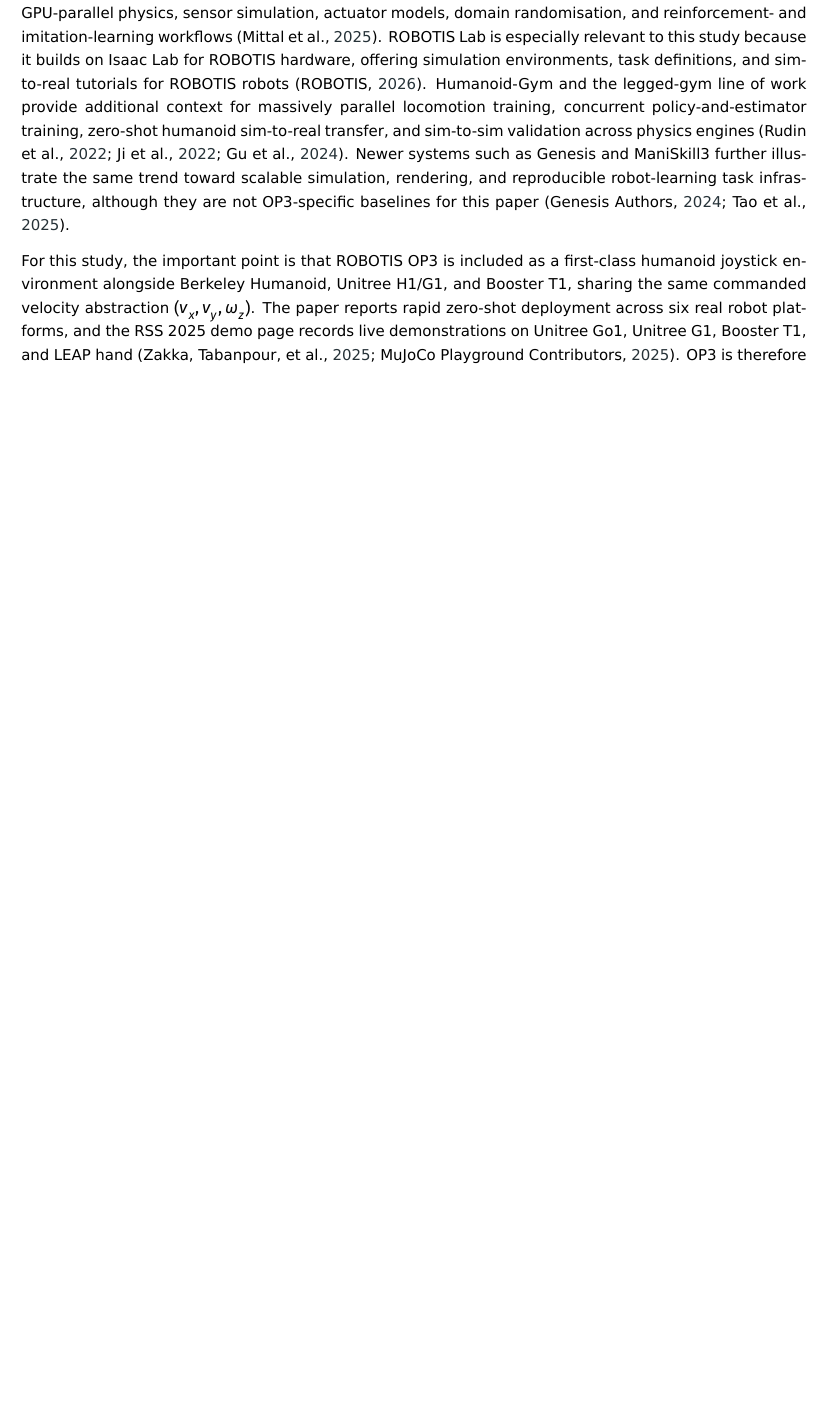
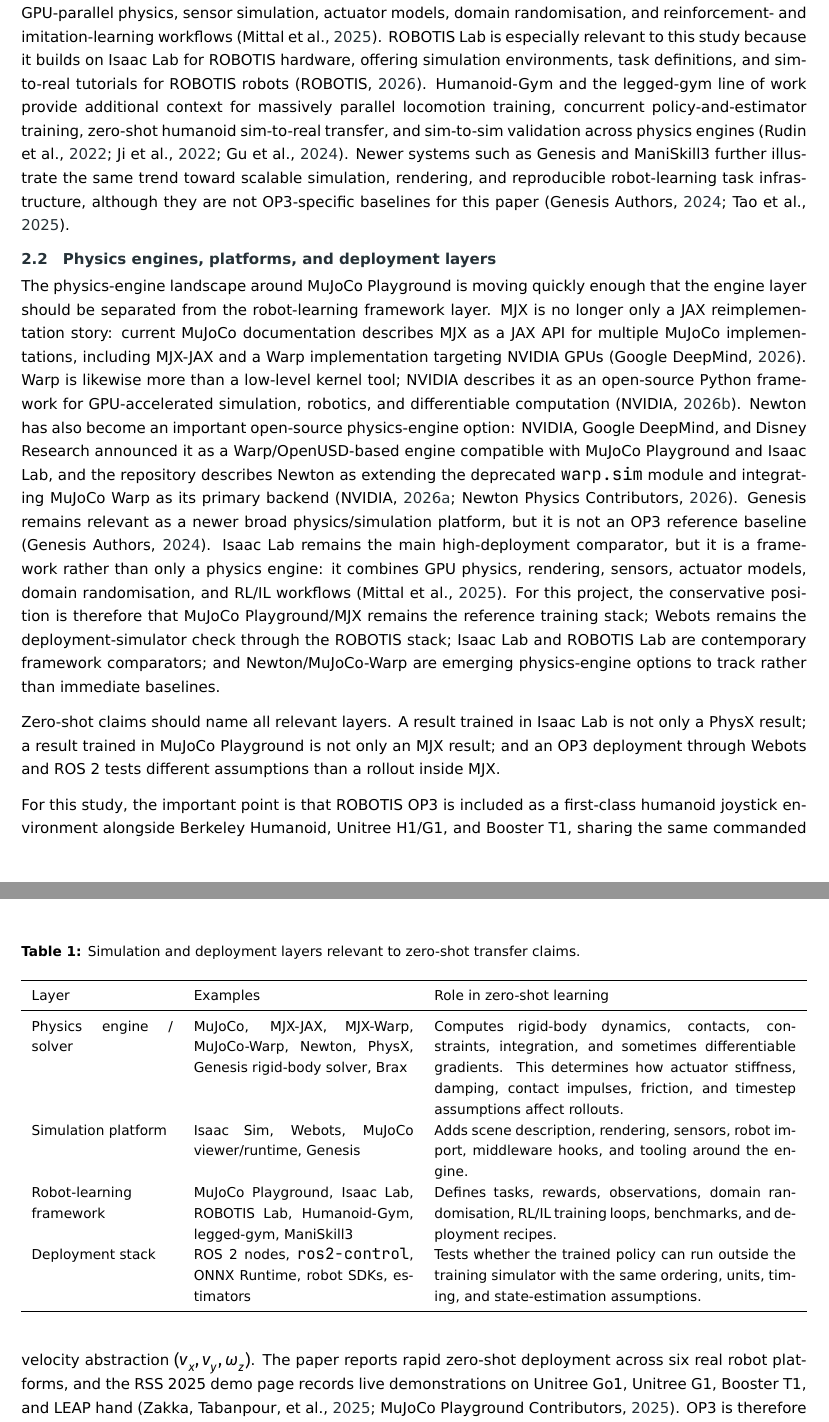
Before and after one commit to blueshrapnel/specs-2026-op3-loco-study, a LaTeX paper (main-production.tex, which reads paper-content.tex): part of page 2 of 6 before the commit and two parts of pages 2 and 3 of 7 after it, the two joined at a grey line, cut so that both start at the same text, the shorter picture padded with empty space. Compiled offline with XeLaTeX.

Commit message:
karen: added details of physics engines

```diff
--- a/paper-content.tex
+++ b/paper-content.tex
@@ -25,6 +25,29 @@
 MuJoCo provides the rigid-body simulation substrate and MJX provides the JAX-compatible accelerated execution path used for high-throughput policy training. MuJoCo Playground builds on this stack as a canonical open-source suite of robot-learning environments for locomotion, manipulation, and vision-based control, and directly uses MuJoCo Menagerie as a source of robot assets and MuJoCo-ready model configurations \citep{Todorov2012-mujoco-physics-engine-model-based-control,Zakka2022-mujoco-menagerie-collection-high-quality-simulation-models,Zakka2025-demonstrating-mujoco-playground,GoogleDeepMind2025-mujoco-playground-gpu-accelerated-robot-learning-sim-to-real-transfer}. The raison d'etre of Playground is to make sim-to-real robot learning faster to start, faster to iterate, and easier to reproduce. The RSS paper presents it as a fully open-source MJX-based framework whose integrated stack combines GPU-accelerated physics, on-device batch rendering, ready-made training environments, notebooks, hyperparameters, training curves, and deployment examples. The intended effect is to move the user's effort away from repeatedly rebuilding simulator and training infrastructure, and toward encoding desired robot behaviour, training policies on a single GPU, and testing whether those policies transfer to hardware \citep{Zakka2025-demonstrating-mujoco-playground}.
 
 MuJoCo Playground sits within a broader move toward reusable, GPU-accelerated robot-learning infrastructure. Isaac Lab provides the closest contemporary counterpart on the Isaac Sim stack, combining GPU-parallel physics, sensor simulation, actuator models, domain randomisation, and reinforcement- and imitation-learning workflows \citep{Mittal2025-isaac-lab-gpu-accelerated-simulation-framework-multi-modal-robot-learning}. ROBOTIS Lab is especially relevant to this study because it builds on Isaac Lab for ROBOTIS hardware, offering simulation environments, task definitions, and sim-to-real tutorials for ROBOTIS robots \citep{ROBOTIS2026-robotis-lab-reinforcement-learning-imitation-learning-robotis-robots}. Humanoid-Gym and the legged-gym line of work provide additional context for massively parallel locomotion training, concurrent policy-and-estimator training, zero-shot humanoid sim-to-real transfer, and sim-to-sim validation across physics engines \citep{Rudin2022-learning-to-walk-in-minutes-massively-parallel-deep-reinforcement-learning,Ji2022-concurrent-training-control-policy-state-estimator-dynamic-robust-legged-locomotion,Gu2024-humanoid-gym-reinforcement-learning-humanoid-robot-zero-shot-sim-to-real-transfer}. Newer systems such as Genesis and ManiSkill3 further illustrate the same trend toward scalable simulation, rendering, and reproducible robot-learning task infrastructure, although they are not OP3-specific baselines for this paper \citep{GenesisAuthors2024-genesis-generative-universal-physics-engine-robotics-beyond,Tao2025-maniskill3-gpu-parallelized-robot-simulation-rendering-generalizable-embodied-ai}.
+
+\subsection{Physics engines, platforms, and deployment layers}
+
+The physics-engine landscape around MuJoCo Playground is moving quickly enough that the engine layer should be separated from the robot-learning framework layer. MJX is no longer only a JAX reimplementation story: current MuJoCo documentation describes MJX as a JAX API for multiple MuJoCo implementations, including MJX-JAX and a Warp implementation targeting NVIDIA GPUs \citep{GoogleDeepMind2026-mujoco-xla-mjx-documentation}. Warp is likewise more than a low-level kernel tool; NVIDIA describes it as an open-source Python framework for GPU-accelerated simulation, robotics, and differentiable computation \citep{NVIDIA2026-warp-gpu-accelerated-simulation-robotics-machine-learning}. Newton has also become an important open-source physics-engine option: NVIDIA, Google DeepMind, and Disney Research announced it as a Warp/OpenUSD-based engine compatible with MuJoCo Playground and Isaac Lab, and the repository describes Newton as extending the deprecated \texttt{warp.sim} module and integrating MuJoCo Warp as its primary backend \citep{NVIDIA2026-newton-open-source-physics-engine-robotics-simulation,NewtonPhysicsContributors2026-newton-open-source-gpu-accelerated-physics-simulation-engine}. Genesis remains relevant as a newer broad physics/simulation platform, but it is not an OP3 reference baseline \citep{GenesisAuthors2024-genesis-generative-universal-physics-engine-robotics-beyond}. Isaac Lab remains the main high-deployment comparator, but it is a framework rather than only a physics engine: it combines GPU physics, rendering, sensors, actuator models, domain randomisation, and RL/IL workflows \citep{Mittal2025-isaac-lab-gpu-accelerated-simulation-framework-multi-modal-robot-learning}. For this project, the conservative position is therefore that MuJoCo Playground/MJX remains the reference training stack; Webots remains the deployment-simulator check through the ROBOTIS stack; Isaac Lab and ROBOTIS Lab are contemporary framework comparators; and Newton/MuJoCo-Warp are emerging physics-engine options to track rather than immediate baselines.
+
+\begin{table}[t]
+\centering
+\small
+\caption{Simulation and deployment layers relevant to zero-shot transfer claims.}
+\label{tab:simulation-layers}
+\begin{tabularx}{\textwidth}{p{0.18\textwidth}p{0.28\textwidth}X}
+\toprule
+Layer & Examples & Role in zero-shot learning \\
+\midrule
+Physics engine / solver & MuJoCo, MJX-JAX, MJX-Warp, MuJoCo-Warp, Newton, PhysX, Genesis rigid-body solver, Brax & Computes rigid-body dynamics, contacts, constraints, integration, and sometimes differentiable gradients. This determines how actuator stiffness, damping, contact impulses, friction, and timestep assumptions affect rollouts. \\
+Simulation platform & Isaac Sim, Webots, MuJoCo viewer/runtime, Genesis & Adds scene description, rendering, sensors, robot import, middleware hooks, and tooling around the engine. \\
+Robot-learning framework & MuJoCo Playground, Isaac Lab, ROBOTIS Lab, Humanoid-Gym, legged-gym, ManiSkill3 & Defines tasks, rewards, observations, domain randomisation, RL/IL training loops, benchmarks, and deployment recipes. \\
+Deployment stack & ROS~2 nodes, \texttt{ros2-control}, ONNX Runtime, robot SDKs, estimators & Tests whether the trained policy can run outside the training simulator with the same ordering, units, timing, and state-estimation assumptions. \\
+\bottomrule
+\end{tabularx}
+\end{table}
+
+Zero-shot claims should name all relevant layers. A result trained in Isaac Lab is not only a PhysX result; a result trained in MuJoCo Playground is not only an MJX result; and an OP3 deployment through Webots and ROS~2 tests different assumptions than a rollout inside MJX.
 
 For this study, the important point is that ROBOTIS OP3 is included as a first-class humanoid joystick environment alongside Berkeley Humanoid, Unitree H1/G1, and Booster T1, sharing the same commanded velocity abstraction $(v_x, v_y, \omega_z)$. The paper reports rapid zero-shot deployment across six real robot platforms, and the RSS~2025 demo page records live demonstrations on Unitree Go1, Unitree G1, Booster T1, and LEAP hand \citep{Zakka2025-demonstrating-mujoco-playground,MuJoCoPlaygroundContributors2025-mujoco-playground-rss-2025}. OP3 is therefore supported by the canonical library, but not reported as a demonstrated zero-shot hardware platform; this gap is the focus of our deployment audit.
 
```
Also changed, not shown: extended-abstract-content.tex (+1 -1 lines), refs.bib (+32 -0 lines).
